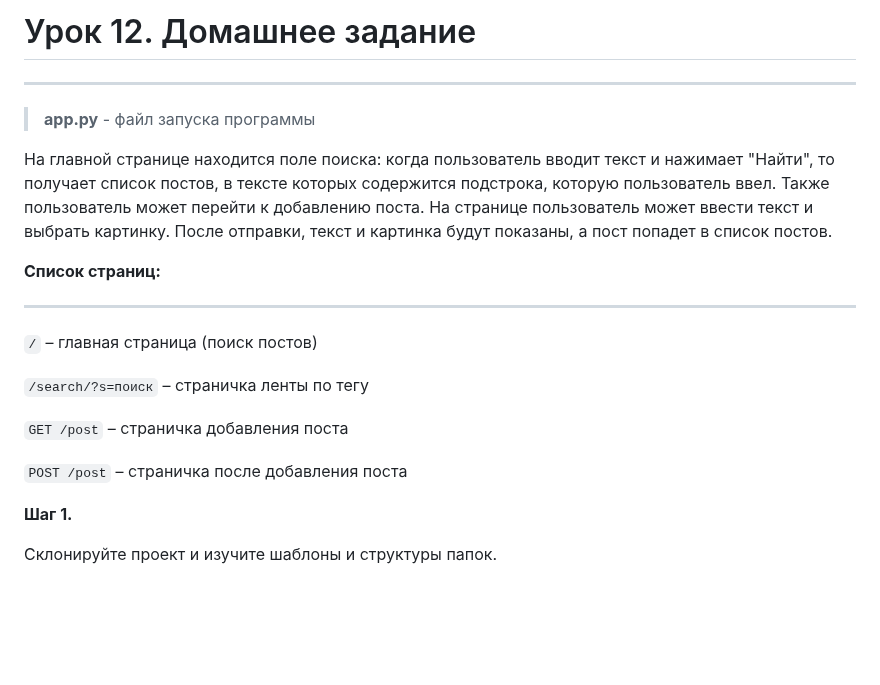
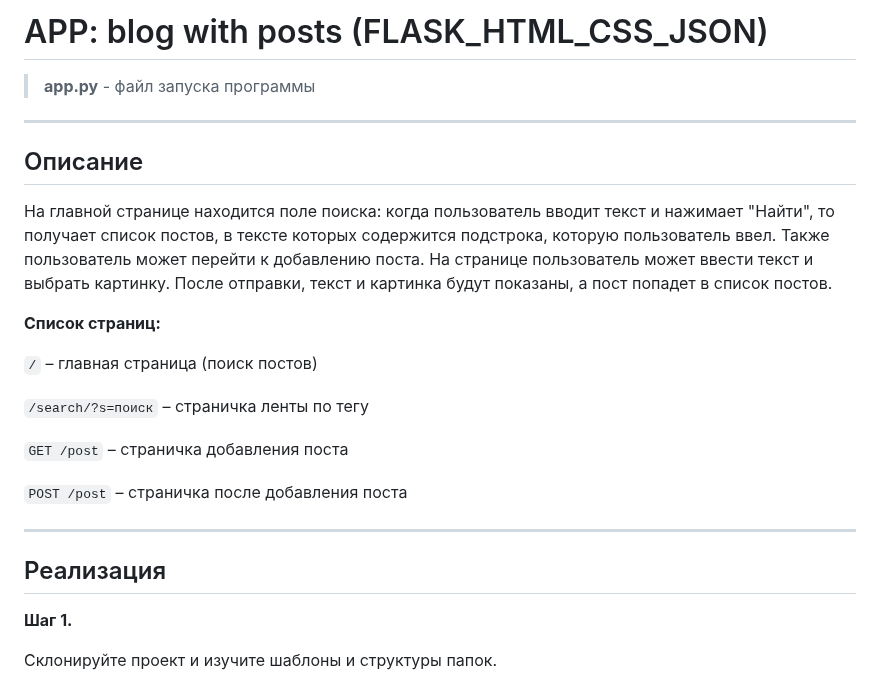
Before and after one commit to svro2022/app_blog_posts__flask_json_html_css, a Markdown page: README.md, the part around the change. Rendered like a GitHub page; blank space fills up the shorter version.

Commit message:
readme red

```diff
--- a/README.md
+++ b/README.md
@@ -1,14 +1,16 @@
-# Урок 12. Домашнее задание <br>
+# APP: blog with posts (FLASK_HTML_CSS_JSON) <br>
+
+
+
+> **app.py** - файл запуска программы <br>
 
 ---
 
-> **app.py** - файл запуска программы <br>
+## Описание
 
 На главной странице находится поле поиска: когда пользователь вводит текст и нажимает "Найти", то получает список постов, в тексте которых содержится подстрока, которую пользователь ввел.  Также пользователь может перейти к добавлению поста. На странице пользователь может ввести текст и выбрать картинку. После отправки, текст и картинка будут показаны, а пост попадет в список постов.
 
 **Список страниц:**
-
----
 
 `/` – главная страница (поиск постов)
 
@@ -17,6 +19,10 @@
 `GET /post` – страничка добавления поста
 
 `POST /post` – страничка после добавления поста
+
+---
+
+## Реализация
 
 **Шаг 1.**
 
```
